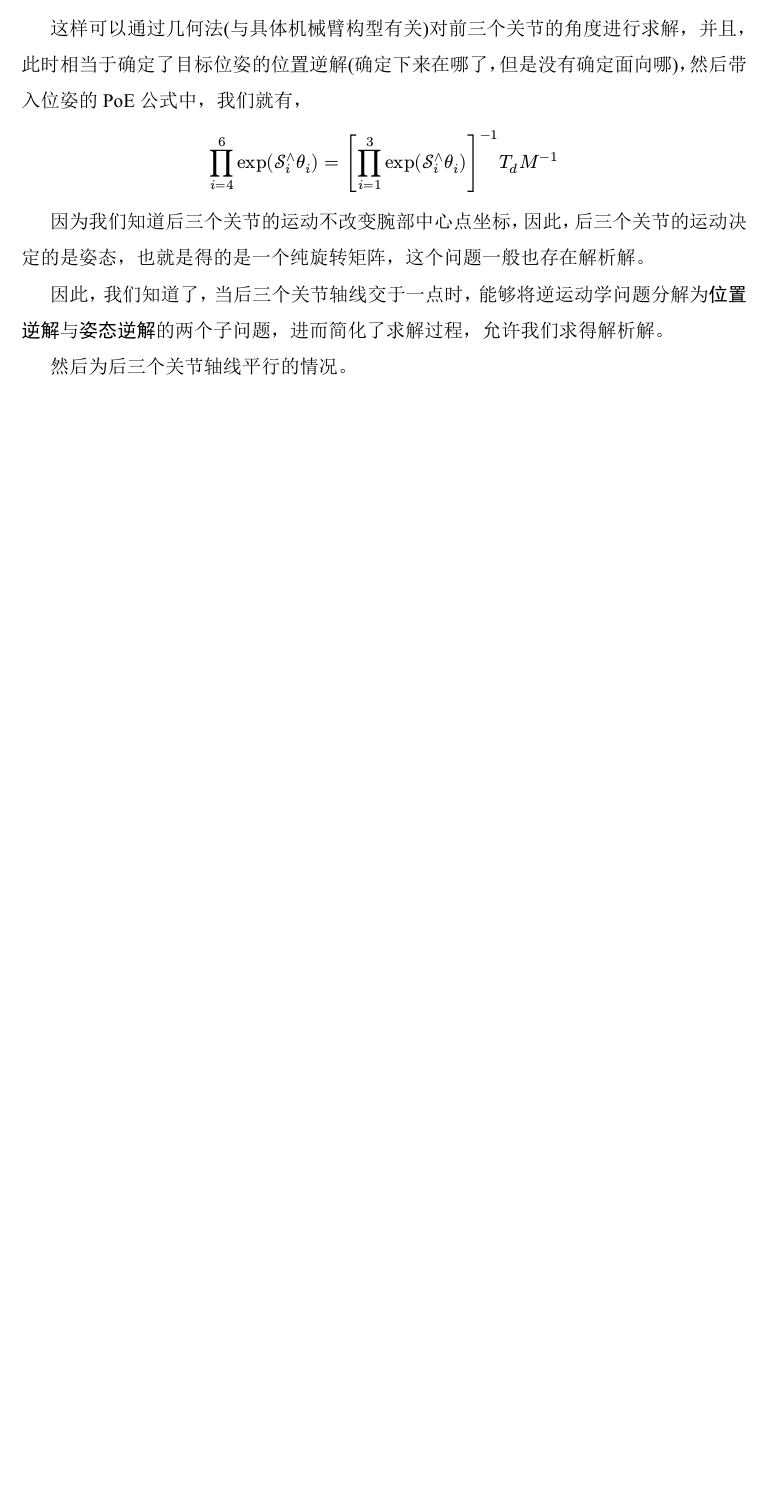
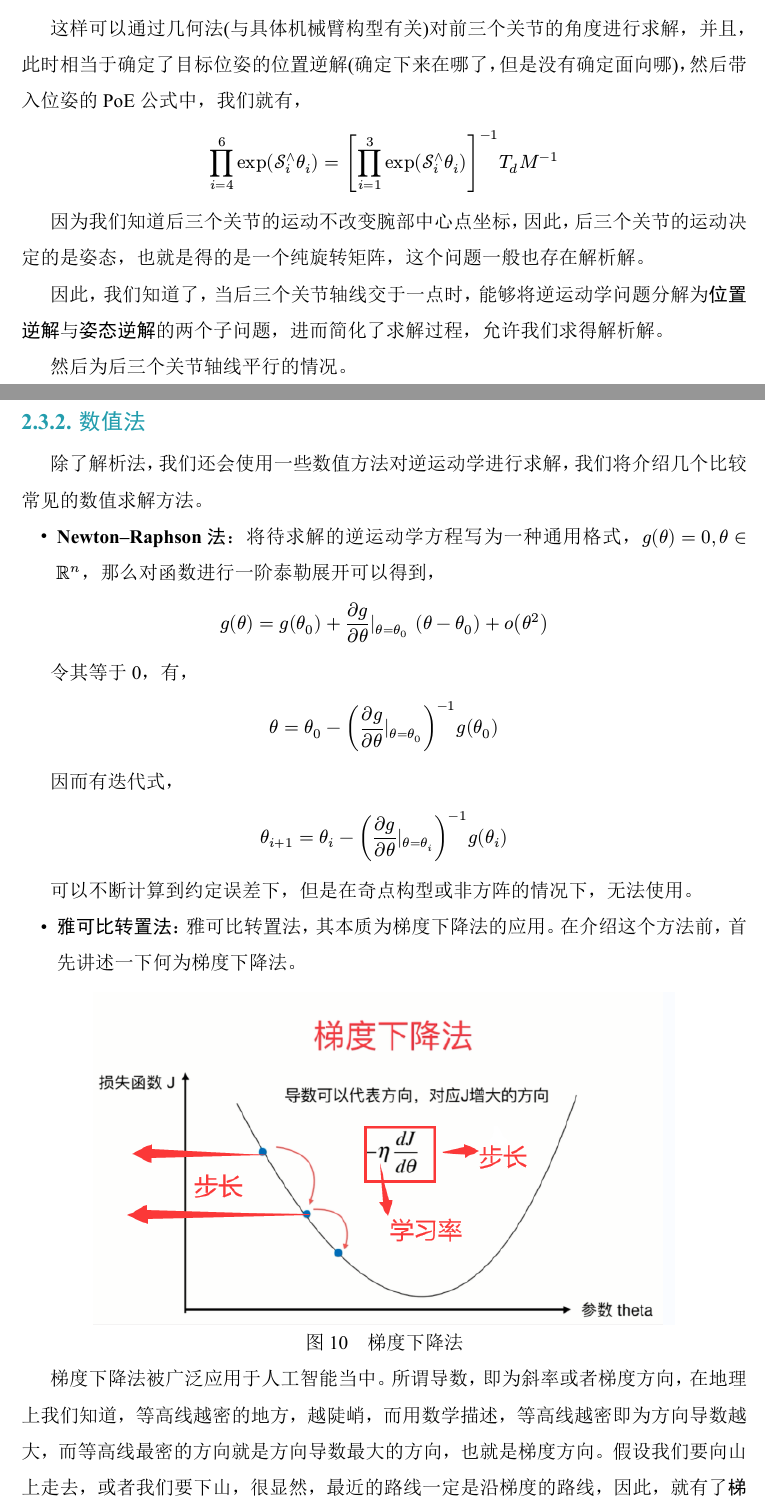
Before and after one commit to YH563/Robotic-Arm-Control, a Typst document (robot_arm_control.typ): part of page 34 of 35 before the commit and two parts of pages 34 and 35 of 36 after it, the two joined at a grey line, cut so that both start at the same text, the shorter picture padded with empty space. The pictures show the PDF file robot_arm_control.pdf that the author committed with the source.

Commit message:
数值法逆运动学开篇

```diff
--- a/robot_arm_control.typ
+++ b/robot_arm_control.typ
@@ -952,4 +952,29 @@ $ product_(i=4)^6 exp(cal(S)_i^and theta_i) = [product_(i=1)^3 exp(cal(S)_i^and
 
 因此，我们知道了，当后三个关节轴线交于一点时，能够将逆运动学问题分解为*位置逆解*与*姿态逆解*的两个子问题，进而简化了求解过程，允许我们求得解析解。
 
+// TODO
 然后为后三个关节轴线平行的情况。
+
+=== 数值法
+
+除了解析法，我们还会使用一些数值方法对逆运动学进行求解，我们将介绍几个比较常见的数值求解方法。
+
+- *Newton–Raphson法*：将待求解的逆运动学方程写为一种通用格式，$g(theta)=0,theta in RR^n$，那么对函数进行一阶泰勒展开可以得到，
+$ g(theta) = g(theta_0) + (partial g)/(partial theta)|_(theta=theta_0) (theta - theta_0) + omicron(theta^2) $
+
+令其等于0，有，
+$ theta = theta_0 - ((partial g)/(partial theta)|_(theta=theta_0))^(-1) g(theta_0) $
+
+因而有迭代式，
+$ theta_(i+1) = theta_i - ((partial g)/(partial theta)|_(theta=theta_i))^(-1) g(theta_i) $
+
+可以不断计算到约定误差下，但是在奇点构型或非方阵的情况下，无法使用。
+
+- *雅可比转置法*：雅可比转置法，其本质为梯度下降法的应用。在介绍这个方法前，首先讲述一下何为梯度下降法。
+
+#figure(
+  image("figure/fig10.png",width: 80%),
+  caption: [梯度下降法]
+)
+
+梯度下降法被广泛应用于人工智能当中。所谓导数，即为斜率或者梯度方向，在地理上我们知道，等高线越密的地方，越陡峭，而用数学描述，等高线越密即为方向导数越大，而等高线最密的方向就是方向导数最大的方向，也就是梯度方向。假设我们要向山上走去，或者我们要下山，很显然，最近的路线一定是沿梯度的路线，因此，就有了*梯度下降法*。
```
Also changed, not shown: figure/fig10.png (added), robot_arm_control.pdf, robot_arm_control.typ (15 more changed lines).
